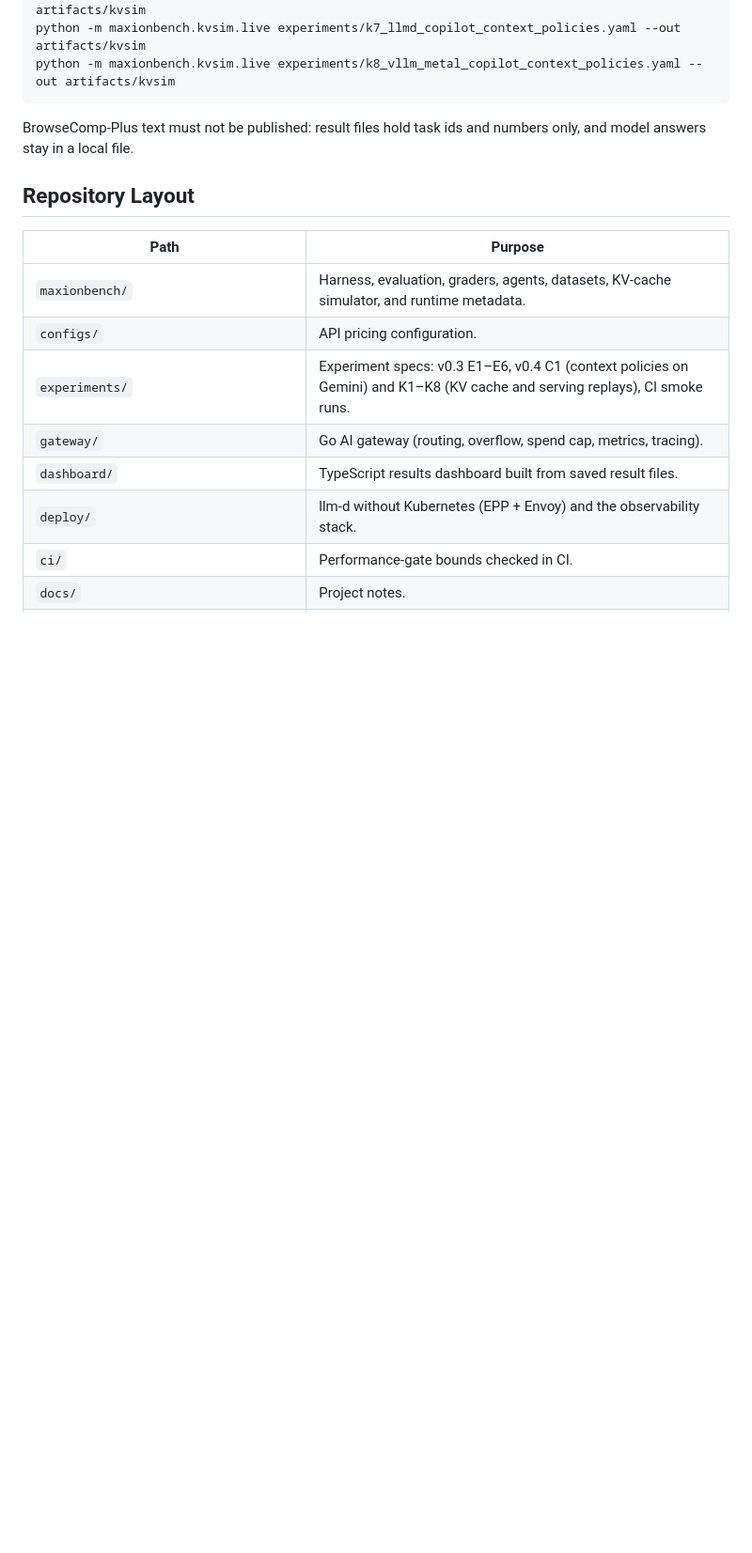
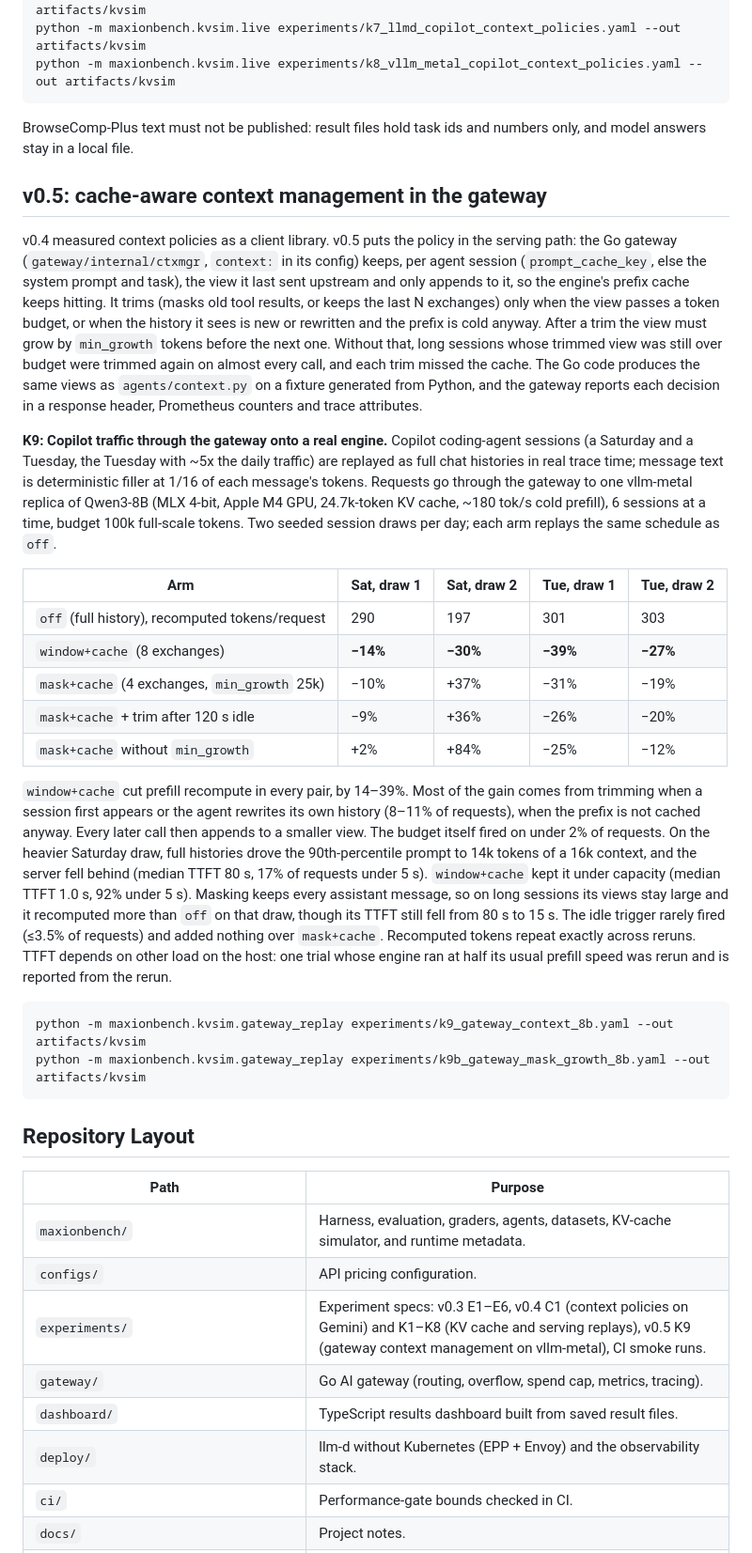
Before and after one commit to htang7415/MEMTRACE, a Markdown page: _import/maxionbench/README.md, the part around the change. Shown at 94% size. Rendered like a GitHub page; blank space fills up the shorter version.

Commit message:
README: v0.5 gateway context management and K9 results
Co-Authored-By: Claude Opus 5.5 <noreply@anthropic.com>

````diff
--- a/_import/maxionbench/README.md
+++ b/_import/maxionbench/README.md
@@ -113,13 +113,57 @@ python -m maxionbench.kvsim.live experiments/k8_vllm_metal_copilot_context_polic
 BrowseComp-Plus text must not be published: result files hold task ids and numbers only, and model
 answers stay in a local file.
 
+## v0.5: cache-aware context management in the gateway
+
+v0.4 measured context policies as a client library. v0.5 puts the policy in the serving path: the Go
+gateway (`gateway/internal/ctxmgr`, `context:` in its config) keeps, per agent session (`prompt_cache_key`,
+else the system prompt and task), the view it last sent upstream and only appends to it, so the engine's
+prefix cache keeps hitting. It trims (masks old tool results, or keeps the last N exchanges) only when the
+view passes a token budget, or when the history it sees is new or rewritten and the prefix is cold anyway.
+After a trim the view must grow by `min_growth` tokens before the next one. Without that, long sessions
+whose trimmed view was still over budget were trimmed again on almost every call, and each trim missed
+the cache. The Go code produces the same views as `agents/context.py` on a fixture generated from
+Python, and the gateway reports each decision in a response header, Prometheus counters and trace
+attributes.
+
+**K9: Copilot traffic through the gateway onto a real engine.** Copilot coding-agent sessions (a Saturday
+and a Tuesday, the Tuesday with ~5x the daily traffic) are replayed as full chat histories in real trace
+time; message text is deterministic filler at 1/16 of each message's tokens. Requests go through the
+gateway to one vllm-metal replica of Qwen3-8B (MLX 4-bit, Apple M4 GPU, 24.7k-token KV cache, ~180 tok/s cold
+prefill), 6 sessions at a time, budget 100k full-scale tokens. Two seeded session draws per day; each
+arm replays the same schedule as `off`.
+
+| Arm | Sat, draw 1 | Sat, draw 2 | Tue, draw 1 | Tue, draw 2 |
+| --- | --- | --- | --- | --- |
+| `off` (full history), recomputed tokens/request | 290 | 197 | 301 | 303 |
+| `window+cache` (8 exchanges) | **−14%** | **−30%** | **−39%** | **−27%** |
+| `mask+cache` (4 exchanges, `min_growth` 25k) | −10% | +37% | −31% | −19% |
+| `mask+cache` + trim after 120 s idle | −9% | +36% | −26% | −20% |
+| `mask+cache` without `min_growth` | +2% | +84% | −25% | −12% |
+
+`window+cache` cut prefill recompute in every pair, by 14–39%. Most of the gain comes from trimming
+when a session first appears or the agent rewrites its own history (8–11% of requests), when the prefix is
+not cached anyway. Every later call then appends to a smaller view. The budget itself fired on under 2% of
+requests. On the heavier Saturday draw, full histories drove the 90th-percentile prompt to 14k tokens of a
+16k context, and the server fell behind (median TTFT 80 s, 17% of requests under 5 s). `window+cache`
+kept it under capacity (median TTFT 1.0 s, 92% under 5 s). Masking keeps every assistant message, so on
+long sessions its views stay large and it recomputed more than `off` on that draw, though its TTFT still
+fell from 80 s to 15 s. The idle trigger rarely fired (≤3.5% of requests) and added nothing over
+`mask+cache`. Recomputed tokens repeat exactly across reruns. TTFT depends on other load on the host:
+one trial whose engine ran at half its usual prefill speed was rerun and is reported from the rerun.
+
+```bash
+python -m maxionbench.kvsim.gateway_replay experiments/k9_gateway_context_8b.yaml --out artifacts/kvsim
+python -m maxionbench.kvsim.gateway_replay experiments/k9b_gateway_mask_growth_8b.yaml --out artifacts/kvsim
+```
+
 ## Repository Layout
 
 | Path | Purpose |
 | --- | --- |
 | `maxionbench/` | Harness, evaluation, graders, agents, datasets, KV-cache simulator, and runtime metadata. |
 | `configs/` | API pricing configuration. |
-| `experiments/` | Experiment specs: v0.3 E1–E6, v0.4 C1 (context policies on Gemini) and K1–K8 (KV cache and serving replays), CI smoke runs. |
+| `experiments/` | Experiment specs: v0.3 E1–E6, v0.4 C1 (context policies on Gemini) and K1–K8 (KV cache and serving replays), v0.5 K9 (gateway context management on vllm-metal), CI smoke runs. |
 | `gateway/` | Go AI gateway (routing, overflow, spend cap, metrics, tracing). |
 | `dashboard/` | TypeScript results dashboard built from saved result files. |
 | `deploy/` | llm-d without Kubernetes (EPP + Envoy) and the observability stack. |
````
